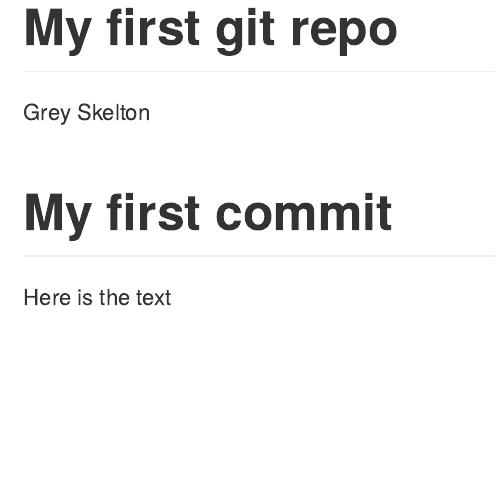
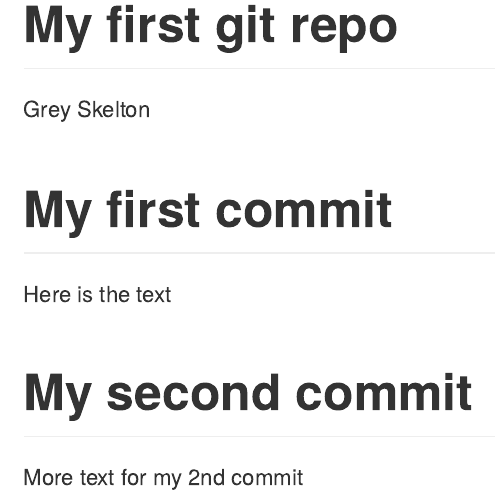
Before and after one commit to greySkelton/info550-test-repo, an R Markdown document (readme.rmd): the page in a window 1100 px wide, from its top. Rendered offline with R 4.5, knitr and Pandoc, with nearby package versions.

Commit message:
added new section to readme

````diff
--- a/readme.rmd
+++ b/readme.rmd
@@ -7,6 +7,10 @@ output: github_document
 
 Here is the text
 
+# My second commit
+
+More text for my 2nd commit
+
 
 ```{r}
 
````
